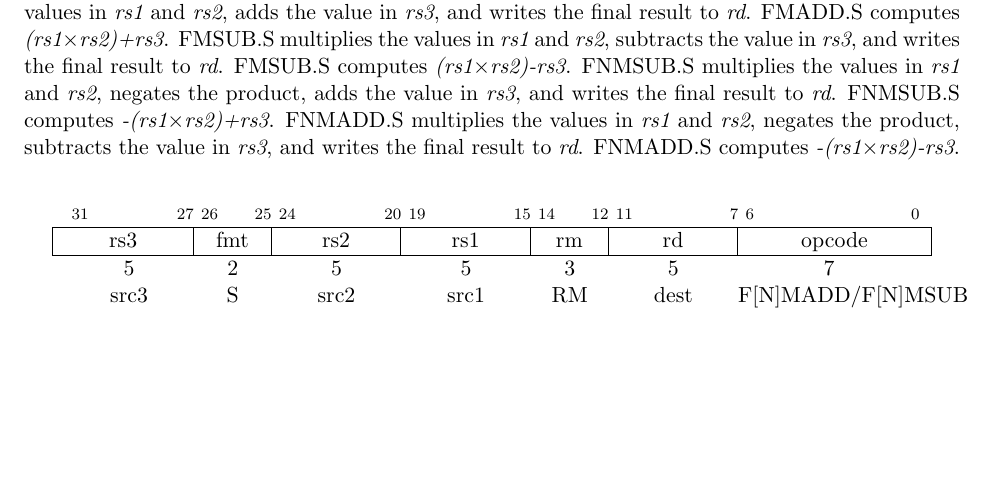
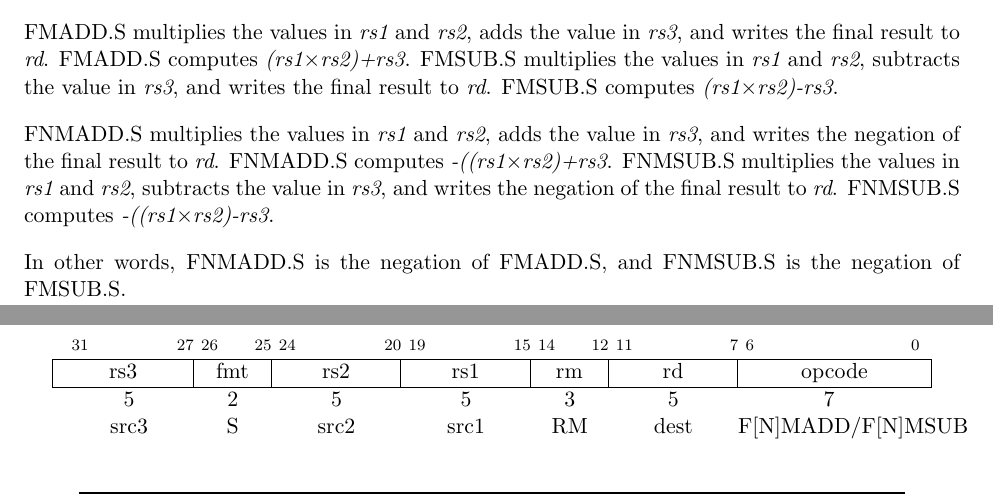
Before and after one commit to riscv/riscv-isa-manual, a LaTeX thesis (src/riscv-spec.tex, which reads src/f.tex): part of page 82 of 257 before the commit and two parts of pages 82 and 83 of 257 after it, the two joined at a grey line, cut so that both start at the same text, the shorter picture padded with empty space. Compiled offline with pdfLaTeX.

Commit message:
Reword FNMADD.S and FNMSUB.S to be clearer

```diff
--- a/src/f.tex
+++ b/src/f.tex
@@ -459,18 +459,23 @@ Floating-point fused multiply-add instructions require a new standard
 instruction format.  R4-type instructions specify three source
 registers ({\em rs1}, {\em rs2}, and {\em rs3}) and a destination
 register ({\em rd}).  This format is only used by the floating-point
-fused multiply-add instructions. FMADD.S multiplies the values in {\em
-rs1} and {\em rs2}, adds the value in {\em rs3}, and writes the final
-result to {\em rd}. FMADD.S computes {\em (rs1$\times$rs2)+rs3}.
-FMSUB.S multiplies the values in {\em rs1} and {\em rs2}, subtracts
-the value in {\em rs3}, and writes the final result to {\em rd}.
-FMSUB.S computes {\em (rs1$\times$rs2)-rs3}. FNMSUB.S multiplies the
-values in {\em rs1} and {\em rs2}, negates the product, adds the value
-in {\em rs3}, and writes the final result to {\em rd}. FNMSUB.S
-computes {\em -(rs1$\times$rs2)+rs3}. FNMADD.S multiplies the values
-in {\em rs1} and {\em rs2}, negates the product, subtracts the value
-in {\em rs3}, and writes the final result to {\em rd}. FNMADD.S
-computes {\em -(rs1$\times$rs2)-rs3}.
+fused multiply-add instructions.
+
+FMADD.S multiplies the values in {\em rs1} and {\em rs2}, adds the
+value in {\em rs3}, and writes the final result to {\em rd}. FMADD.S
+computes {\em (rs1$\times$rs2)+rs3}.  FMSUB.S multiplies the values in
+{\em rs1} and {\em rs2}, subtracts the value in {\em rs3}, and writes
+the final result to {\em rd}.  FMSUB.S computes {\em (rs1$\times$rs2)-rs3}.
+
+FNMADD.S multiplies the values in {\em rs1} and {\em rs2}, adds the
+value in {\em rs3}, and writes the negation of the final result to
+{\em rd}. FNMADD.S computes {\em -((rs1$\times$rs2)+rs3}. FNMSUB.S
+multiplies the values in {\em rs1} and {\em rs2}, subtracts the value
+in {\em rs3}, and writes the negation of the final result to
+{\em rd}. FNMSUB.S computes {\em -((rs1$\times$rs2)-rs3}.
+
+In other words, FNMADD.S is the negation of FMADD.S, and FNMSUB.S is
+the negation of FMSUB.S.
 
 \vspace{-0.2in}
 \begin{center}
```
